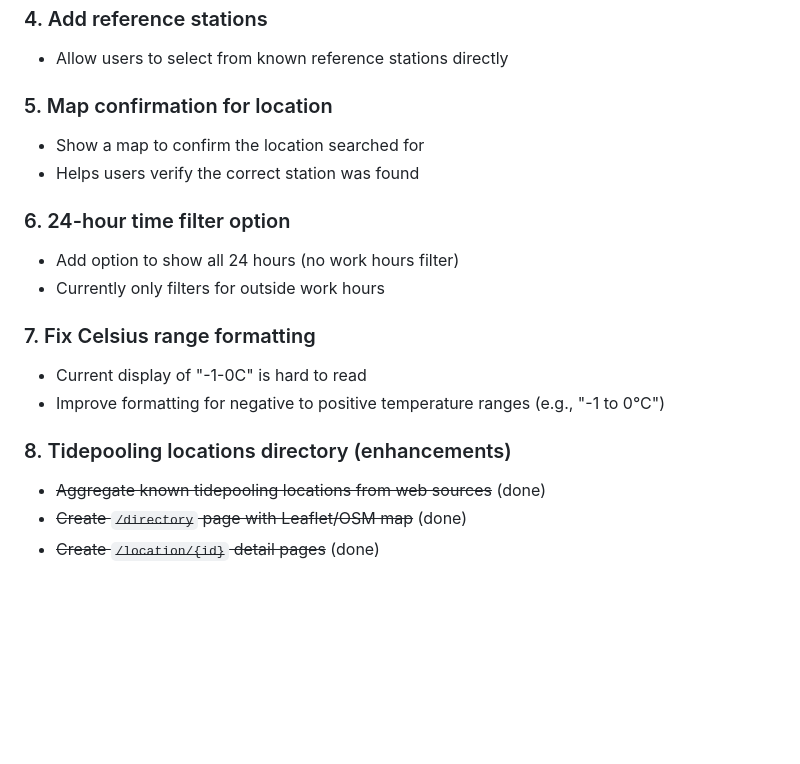
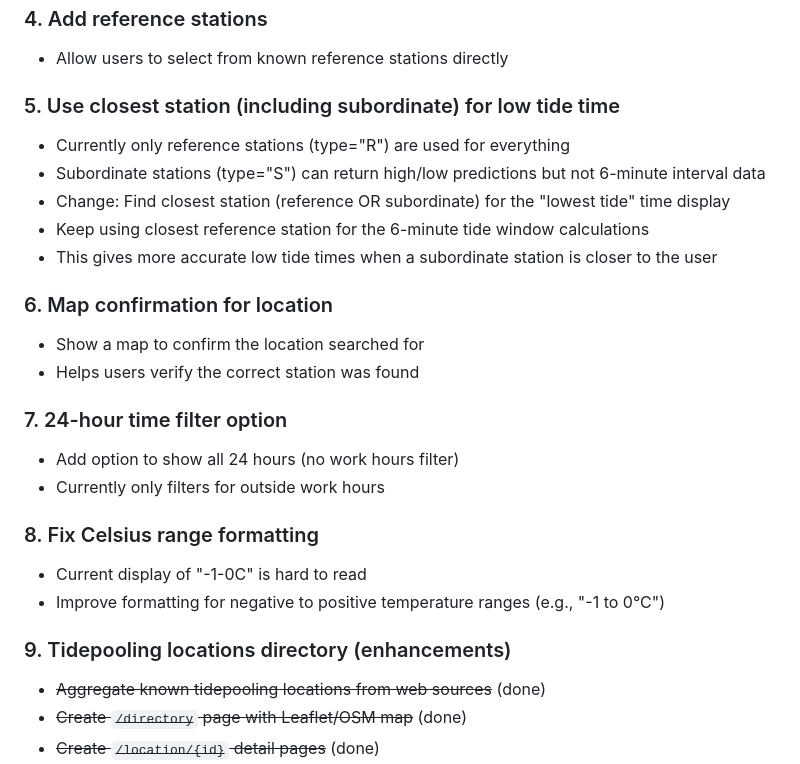
Before and after one commit to 13enji/pipeline, a Markdown page: BACKLOG.md, the part around the change. Rendered like a GitHub page; blank space fills up the shorter version.

Commit message:
Add backlog item for subordinate station support
Track low tide time from closest station (including subordinate)
while keeping tide window calculations on reference stations only.

🤖 Generated with [Claude Code](https://claude.com/claude-code)

Co-Authored-By: Claude Opus 4.5 <noreply@anthropic.com>

```diff
--- a/BACKLOG.md
+++ b/BACKLOG.md
@@ -17,19 +17,26 @@
 ### 4. Add reference stations
 - Allow users to select from known reference stations directly
 
-### 5. Map confirmation for location
+### 5. Use closest station (including subordinate) for low tide time
+- Currently only reference stations (type="R") are used for everything
+- Subordinate stations (type="S") can return high/low predictions but not 6-minute interval data
+- Change: Find closest station (reference OR subordinate) for the "lowest tide" time display
+- Keep using closest reference station for the 6-minute tide window calculations
+- This gives more accurate low tide times when a subordinate station is closer to the user
+
+### 6. Map confirmation for location
 - Show a map to confirm the location searched for
 - Helps users verify the correct station was found
 
-### 6. 24-hour time filter option
+### 7. 24-hour time filter option
 - Add option to show all 24 hours (no work hours filter)
 - Currently only filters for outside work hours
 
-### 7. Fix Celsius range formatting
+### 8. Fix Celsius range formatting
 - Current display of "-1-0C" is hard to read
 - Improve formatting for negative to positive temperature ranges (e.g., "-1 to 0°C")
 
-### 8. Tidepooling locations directory (enhancements)
+### 9. Tidepooling locations directory (enhancements)
 - ~~Aggregate known tidepooling locations from web sources~~ (done)
 - ~~Create `/directory` page with Leaflet/OSM map~~ (done)
 - ~~Create `/location/{id}` detail pages~~ (done)
```
